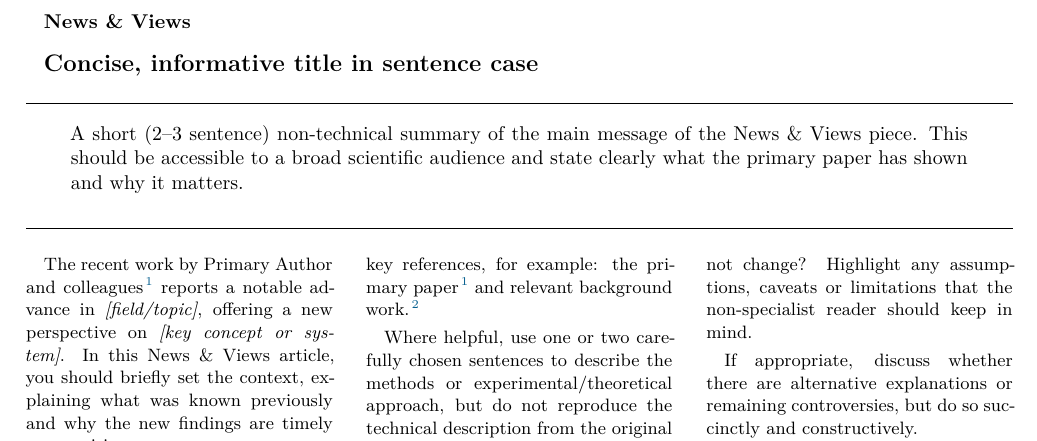
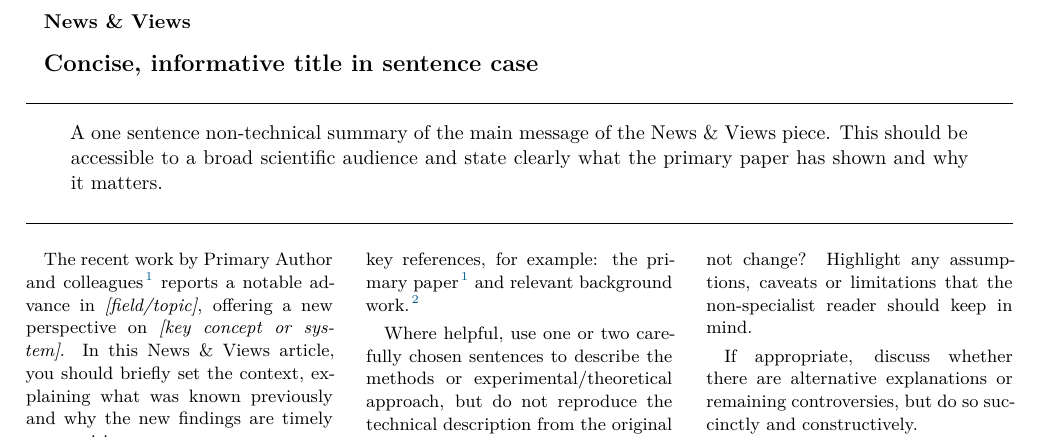
Before and after one commit to rsnemmen/nature-news-views-template, a LaTeX document (main.tex): part of the page, cut so that both start at the same text. Compiled offline with XeLaTeX.

Commit message:
changed subtitle to reflect actual constraints

```diff
--- a/main.tex
+++ b/main.tex
@@ -25,7 +25,7 @@
 
 % ---------- STANDFIRST (SHORT SUMMARY PARAGRAPH) ----------
 \begin{standfirst}
-A short (2--3 sentence) non-technical summary of the main message of the
+A one sentence non-technical summary of the main message of the
 News \& Views piece. This should be accessible to a broad scientific audience
 and state clearly what the primary paper has shown and why it matters.
 \end{standfirst}
```
